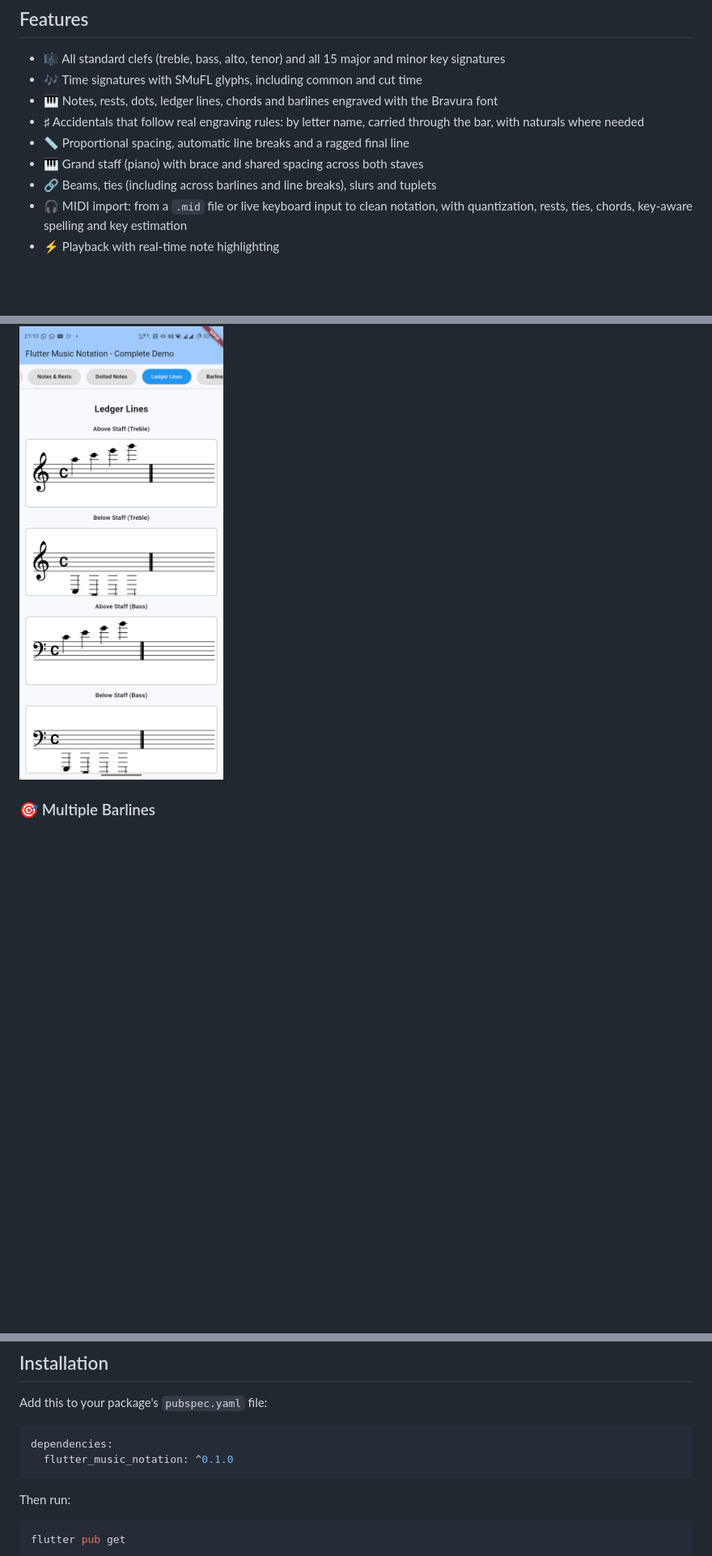
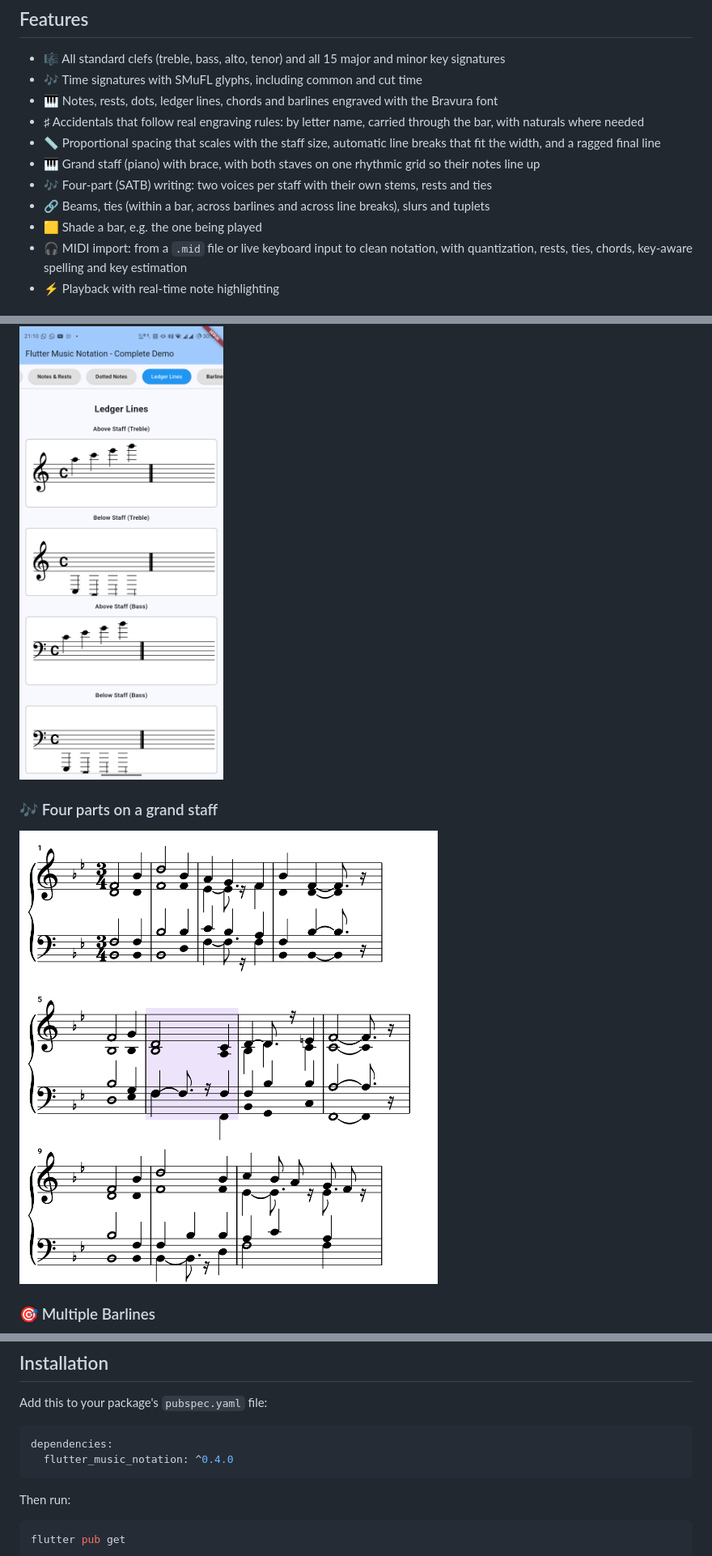
Before and after one commit to adelaykay/flutter_music_notation, a Markdown page: README.md, 3 parts joined by grey strips. Shown at 81% size. Rendered like a GitHub page; pictures changed too: example/screenshots/satb_grand_staff.png (added); blank space fills up the shorter version.

````diff
--- a/README.md
+++ b/README.md
@@ -11,9 +11,11 @@ A professional music notation rendering library for Flutter that displays standa
 - 🎶 Time signatures with SMuFL glyphs, including common and cut time
 - 🎹 Notes, rests, dots, ledger lines, chords and barlines engraved with the Bravura font
 - ♯ Accidentals that follow real engraving rules: by letter name, carried through the bar, with naturals where needed
-- 📏 Proportional spacing, automatic line breaks and a ragged final line
-- 🎹 Grand staff (piano) with brace and shared spacing across both staves
-- 🔗 Beams, ties (including across barlines and line breaks), slurs and tuplets
+- 📏 Proportional spacing that scales with the staff size, automatic line breaks that fit the width, and a ragged final line
+- 🎹 Grand staff (piano) with brace, with both staves on one rhythmic grid so their notes line up
+- 🎶 Four-part (SATB) writing: two voices per staff with their own stems, rests and ties
+- 🔗 Beams, ties (within a bar, across barlines and across line breaks), slurs and tuplets
+- 🟨 Shade a bar, e.g. the one being played
 - 🎧 MIDI import: from a `.mid` file or live keyboard input to clean notation, with quantization, rests, ties, chords, key-aware spelling and key estimation
 - ⚡ Playback with real-time note highlighting
 
@@ -35,6 +37,9 @@ A professional music notation rendering library for Flutter that displays standa
 ### 📏 Ledger Lines
 ![Ledger Lines](example/screenshots/ledger_lines.png)
 
+### 🎶 Four parts on a grand staff
+![A hymn tune in four parts on a grand staff, with the playing bar shaded](example/screenshots/satb_grand_staff.png)
+
 ### 🎯 Multiple Barlines
 ![Multiple Barlines](example/screenshots/barline_types.png)
 
@@ -45,7 +50,7 @@ Add this to your package's `pubspec.yaml` file:
 
 ```yaml
 dependencies:
-  flutter_music_notation: ^0.1.0
+  flutter_music_notation: ^0.4.0
 ```
 
 Then run:
````
Also changed, not shown: other parts of README.md (+57 -4 lines), 3 other files.
